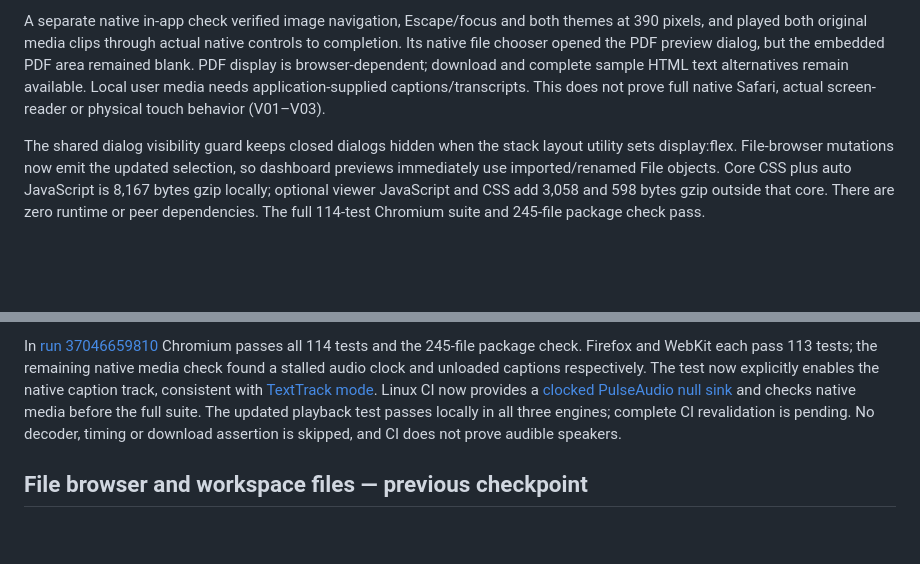
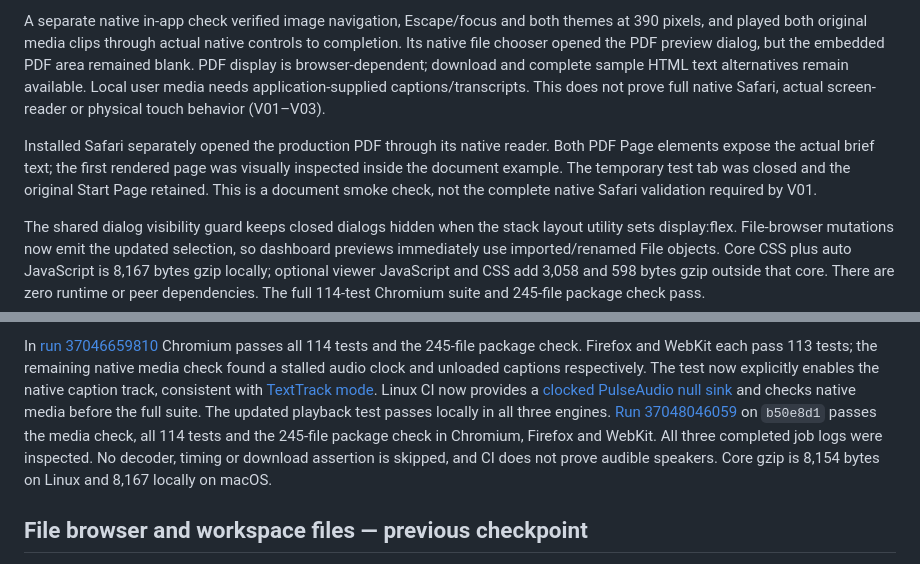
Before and after one commit to robinfrancis186/rofin-ui, a Markdown page: docs/validation.md, 2 parts joined by grey strips. Rendered like a GitHub page; blank space fills up the shorter version.

Commit message:
Record viewer CI and production validation

```diff
--- a/docs/validation.md
+++ b/docs/validation.md
@@ -39,6 +39,12 @@ download and complete sample HTML text alternatives remain available. Local user
 media needs application-supplied captions/transcripts. This does not prove full
 native Safari, actual screen-reader or physical touch behavior (V01–V03).
 
+Installed Safari separately opened the production PDF through its native reader.
+Both PDF Page elements expose the actual brief text; the first rendered page was
+visually inspected inside the document example. The temporary test tab was closed
+and the original Start Page retained. This is a document smoke check, not the
+complete native Safari validation required by V01.
+
 The shared dialog visibility guard keeps closed dialogs hidden when the stack
 layout utility sets display:flex. File-browser mutations now emit the updated
 selection, so dashboard previews immediately use imported/renamed File objects.
@@ -68,8 +74,11 @@ and unloaded captions respectively. The test now explicitly enables the native
 caption track, consistent with [TextTrack mode](https://developer.mozilla.org/en-US/docs/Web/API/TextTrack/mode).
 Linux CI now provides a [clocked PulseAudio null sink](https://wiki.freedesktop.org/www/Software/PulseAudio/Documentation/User/Modules/#module-null-sink)
 and checks native media before the full suite. The updated playback test passes
-locally in all three engines; complete CI revalidation is pending. No decoder,
-timing or download assertion is skipped, and CI does not prove audible speakers.
+locally in all three engines. [Run 37048046059](https://github.com/robinfrancis186/rofin-ui/actions/runs/37048046059)
+on `b50e8d1` passes the media check, all 114 tests and the 245-file package check
+in Chromium, Firefox and WebKit. All three completed job logs were inspected.
+No decoder, timing or download assertion is skipped, and CI does not prove
+audible speakers. Core gzip is 8,154 bytes on Linux and 8,167 locally on macOS.
 
 ## File browser and workspace files — previous checkpoint
 
```
Also changed, not shown: docs/completion-ledger.md (+4 -4 lines).
